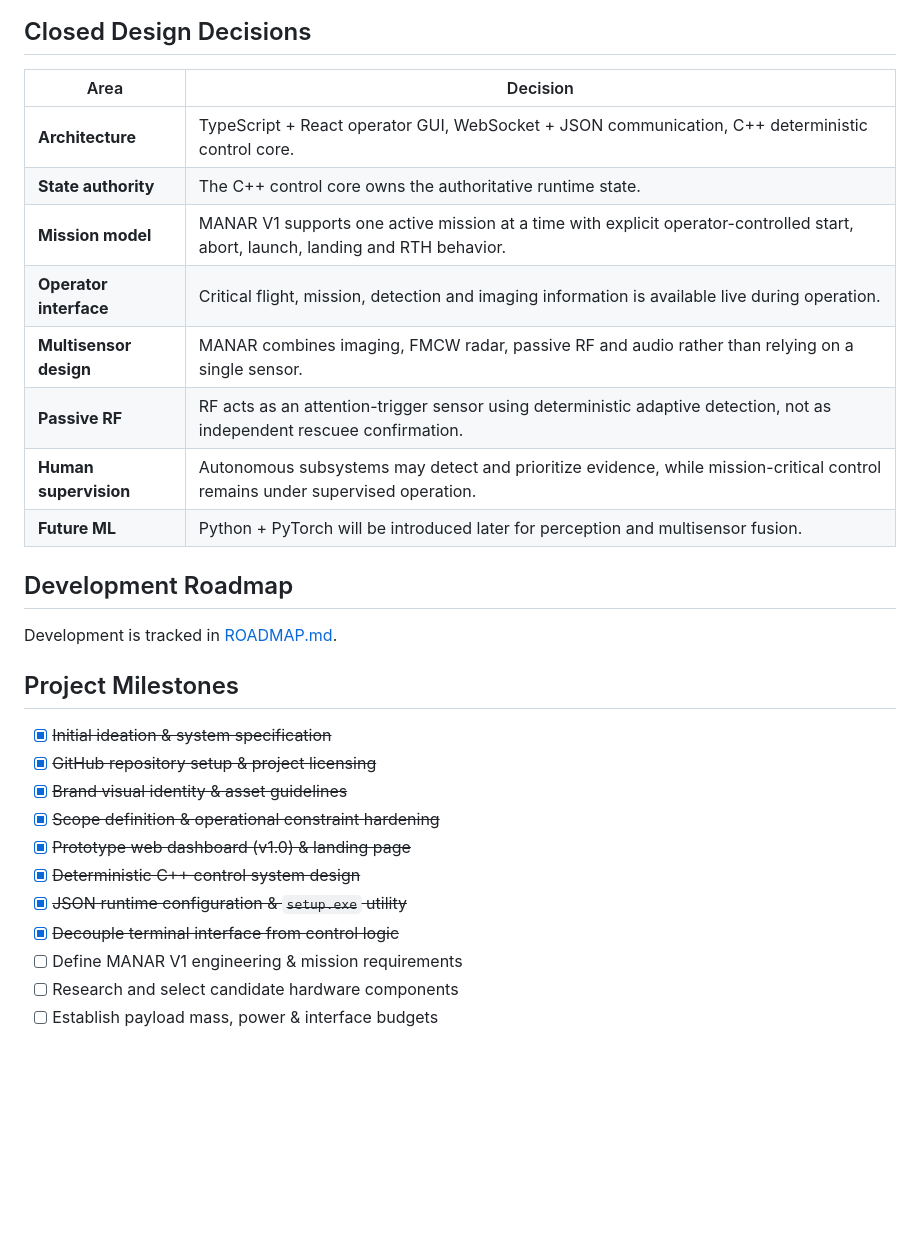
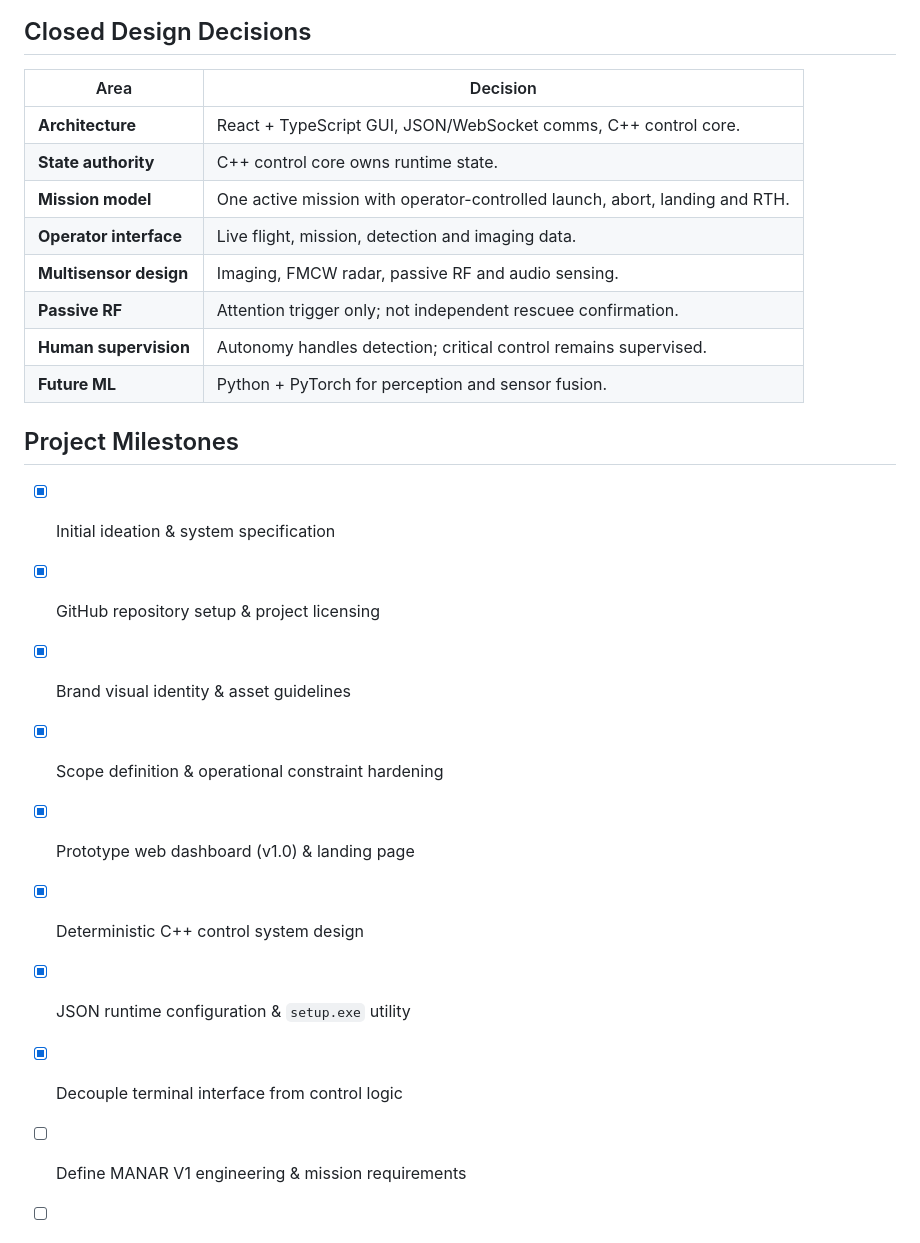
Before and after one commit to IamOumarIbrahim/manar-search-rescue-drone, a Markdown page: README.md, the part around one of its changes. GitHub-like rendering; blank space fills up the shorter version.

```diff
--- a/README.md
+++ b/README.md
@@ -58,31 +58,29 @@
 
 ## Closed Design Decisions
 
-| Area                   | Decision                                                                                                                         |
-| ---------------------- | -------------------------------------------------------------------------------------------------------------------------------- |
-| **Architecture**       | TypeScript + React operator GUI, WebSocket + JSON communication, C++ deterministic control core.                                 |
-| **State authority**    | The C++ control core owns the authoritative runtime state.                                                                       |
-| **Mission model**      | MANAR V1 supports one active mission at a time with explicit operator-controlled start, abort, launch, landing and RTH behavior. |
-| **Operator interface** | Critical flight, mission, detection and imaging information is available live during operation.                                  |
-| **Multisensor design** | MANAR combines imaging, FMCW radar, passive RF and audio rather than relying on a single sensor.                                 |
-| **Passive RF**         | RF acts as an attention-trigger sensor using deterministic adaptive detection, not as independent rescuee confirmation.          |
-| **Human supervision**  | Autonomous subsystems may detect and prioritize evidence, while mission-critical control remains under supervised operation.     |
-| **Future ML**          | Python + PyTorch will be introduced later for perception and multisensor fusion.                                                 |
-
-## Development Roadmap
-
-Development is tracked in [ROADMAP.md](ROADMAP.md).
+| Area | Decision |
+| --- | --- |
+| **Architecture** | React + TypeScript GUI, JSON/WebSocket comms, C++ control core. |
+| **State authority** | C++ control core owns runtime state. |
+| **Mission model** | One active mission with operator-controlled launch, abort, landing and RTH. |
+| **Operator interface** | Live flight, mission, detection and imaging data. |
+| **Multisensor design** | Imaging, FMCW radar, passive RF and audio sensing. |
+| **Passive RF** | Attention trigger only; not independent rescuee confirmation. |
+| **Human supervision** | Autonomy handles detection; critical control remains supervised. |
+| **Future ML** | Python + PyTorch for perception and sensor fusion. |
 
 ## Project Milestones
 
-- [x] ~~Initial ideation & system specification~~
-- [x] ~~GitHub repository setup & project licensing~~
-- [x] ~~Brand visual identity & asset guidelines~~
-- [x] ~~Scope definition & operational constraint hardening~~
-- [x] ~~Prototype web dashboard (v1.0) & landing page~~
-- [x] ~~Deterministic C++ control system design~~
-- [x] ~~JSON runtime configuration & `setup.exe` utility~~
-- [x] ~~Decouple terminal interface from control logic~~
+
+- [x] Initial ideation & system specification
+- [x] GitHub repository setup & project licensing
+- [x] Brand visual identity & asset guidelines
+- [x] Scope definition & operational constraint hardening
+- [x] Prototype web dashboard (v1.0) & landing page
+- [x] Deterministic C++ control system design
+- [x] JSON runtime configuration & `setup.exe` utility
+- [x] Decouple terminal interface from control logic
+
 - [ ] Define MANAR V1 engineering & mission requirements
 - [ ] Research and select candidate hardware components
 - [ ] Establish payload mass, power & interface budgets
```
Also changed, not shown: other parts of README.md (+42 -26 lines), 1 other file.
